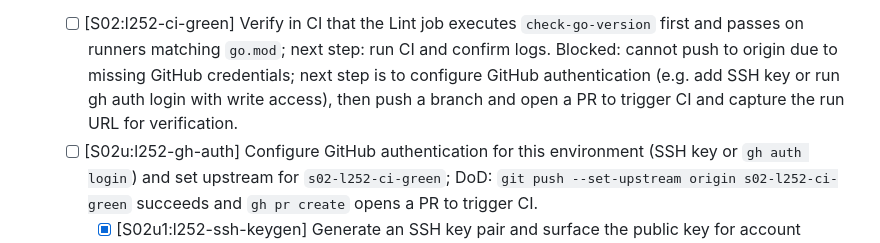
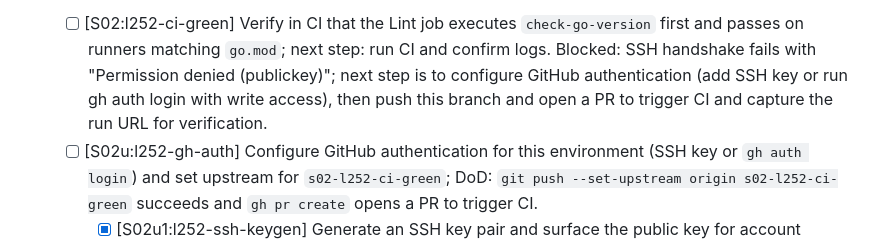
Before and after one commit to hyperifyio/goagent, a Markdown page: FEATURE_CHECKLIST.md, the part around the change. Rendered like a GitHub page.

Commit message:
chore(checklist)[S02:l252-ci-green]: record blocked state (SSH publickey) and next step to authenticate and open PR to trigger CI
Why: cannot verify lint order in CI without pushing or PR; SSH handshake currently fails with Permission denied (publickey). Next step: enroll key or gh auth, then push s02-l252-ci-green and open PR to run workflow and confirm check-go-version precedes golangci-lint across OS matrix.

Refs: https://github.com/hyperifyio/goagent/issues/l252

```diff
--- a/FEATURE_CHECKLIST.md
+++ b/FEATURE_CHECKLIST.md
@@ -277,7 +277,7 @@
   - [x] [S02b:l207-install-rg] Blocked locally: ripgrep (rg) not installed; `make check-tools-paths` fails in lint. Next step: install ripgrep and rerun `make lint`.
 * [x] Ensure `check-go-version` is enforced in CI and locally by wiring it into `make lint`. Smallest change: prepend `$(MAKE) check-go-version` in the `lint` recipe before any linter runs. DoD: `make lint` fails fast on version drift (manual test by temporarily exporting an older/newer Go on a dev machine), passes otherwise; CI shows the check executed before golangci-lint; all gates green; peer review completed.
   - [ ] [S02:l252-ci-green] Verify in CI that the Lint job executes `check-go-version` first and passes on runners matching `go.mod`; next step: run CI and confirm logs.
-Blocked: cannot push to origin due to missing GitHub credentials; next step is to configure GitHub authentication (e.g. add SSH key or run gh auth login with write access), then push a branch and open a PR to trigger CI and capture the run URL for verification.
+Blocked: SSH handshake fails with "Permission denied (publickey)"; next step is to configure GitHub authentication (add SSH key or run gh auth login with write access), then push this branch and open a PR to trigger CI and capture the run URL for verification.
   - [ ] [S02u:l252-gh-auth] Configure GitHub authentication for this environment (SSH key or `gh auth login`) and set upstream for `s02-l252-ci-green`; DoD: `git push --set-upstream origin s02-l252-ci-green` succeeds and `gh pr create` opens a PR to trigger CI.
     - [x] [S02u1:l252-ssh-keygen] Generate an SSH key pair and surface the public key for account enrollment; DoD: `~/.ssh/id_ed25519.pub` exists, fingerprint recorded in `logs/coding.log`, and instructions included to add the key via GitHub Web or `gh ssh-key add` so a subsequent `ssh -T git@github.com` can succeed.
     - [ ] [S02u2:l252-ssh-enroll] Enroll the public key in GitHub and verify handshake; DoD: `gh ssh-key add ~/.ssh/id_ed25519.pub -t goagent-ci` (or GitHub Settings) and `ssh -T git@github.com` prints the success greeting.
```
